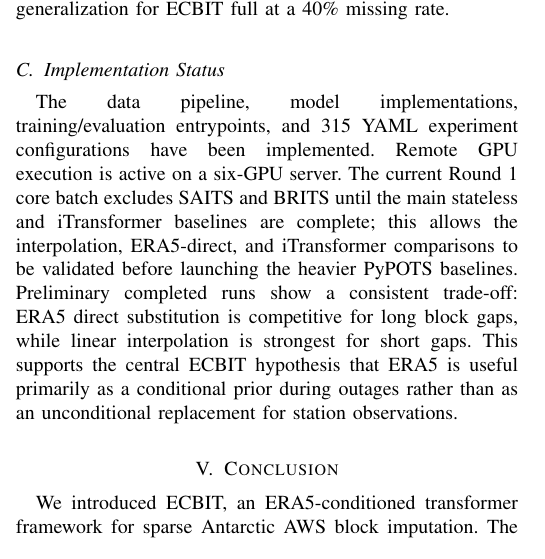
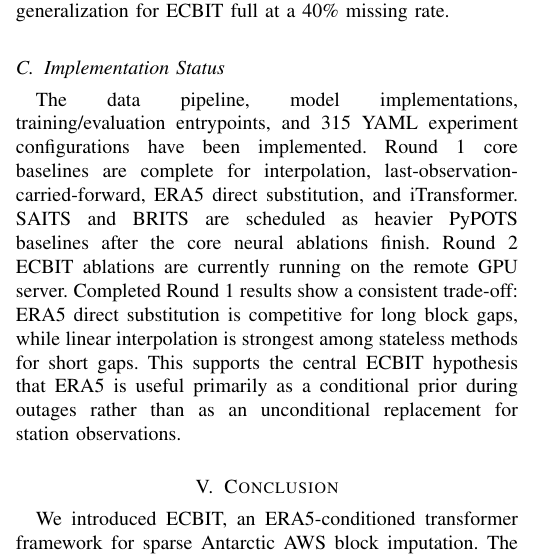
Before and after one commit to JekYUlll/ECBIT, a LaTeX paper (paper/main.tex, which reads paper/sections/experiments.tex): part of one column of page 2 of 4, cut so that both start at the same text. Compiled offline with pdfLaTeX.

Commit message:
[paper] update experiment status after round1 completion

```diff
--- a/paper/sections/experiments.tex
+++ b/paper/sections/experiments.tex
@@ -21,4 +21,4 @@ Round 1 compares six baselines: linear interpolation, last-observation-carried-f
 \end{figure*}
 
 \subsection{Implementation Status}
-The data pipeline, model implementations, training/evaluation entrypoints, and 315 YAML experiment configurations have been implemented. Remote GPU execution is active on a six-GPU server. The current Round 1 core batch excludes SAITS and BRITS until the main stateless and iTransformer baselines are complete; this allows the interpolation, ERA5-direct, and iTransformer comparisons to be validated before launching the heavier PyPOTS baselines. Preliminary completed runs show a consistent trade-off: ERA5 direct substitution is competitive for long block gaps, while linear interpolation is strongest for short gaps. This supports the central ECBIT hypothesis that ERA5 is useful primarily as a conditional prior during outages rather than as an unconditional replacement for station observations.
+The data pipeline, model implementations, training/evaluation entrypoints, and 315 YAML experiment configurations have been implemented. Round 1 core baselines are complete for interpolation, last-observation-carried-forward, ERA5 direct substitution, and iTransformer. SAITS and BRITS are scheduled as heavier PyPOTS baselines after the core neural ablations finish. Round 2 ECBIT ablations are currently running on the remote GPU server. Completed Round 1 results show a consistent trade-off: ERA5 direct substitution is competitive for long block gaps, while linear interpolation is strongest among stateless methods for short gaps. This supports the central ECBIT hypothesis that ERA5 is useful primarily as a conditional prior during outages rather than as an unconditional replacement for station observations.
```
